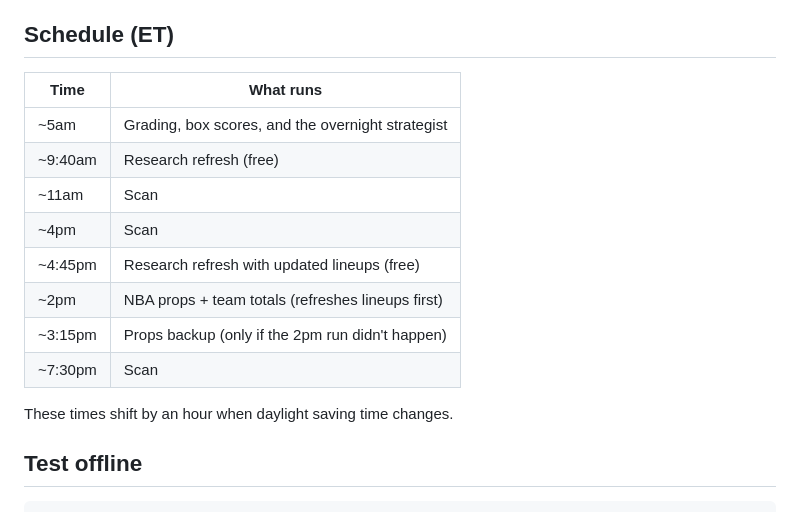
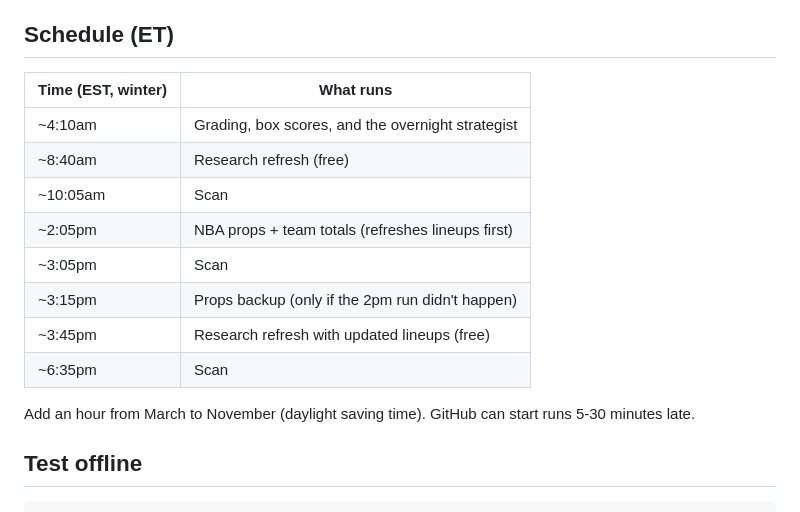
Before and after one commit to TeamComeback/Perseverance, a Markdown page: README.md, the part around the change. Rendered like a GitHub page.

Commit message:
README: schedule table in winter ET, in order
Co-Authored-By: Claude Opus 5.5 <noreply@anthropic.com>
Claude-Session: https://claude.ai/code/session_01Twg1kYx4jj2R5LpZUhG46h

```diff
--- a/README.md
+++ b/README.md
@@ -111,18 +111,18 @@ The old GitHub-issue logging still works in the background but the dashboard no
 
 ## Schedule (ET)
 
-| Time | What runs |
+| Time (EST, winter) | What runs |
 |---|---|
-| ~5am | Grading, box scores, and the overnight strategist |
-| ~9:40am | Research refresh (free) |
-| ~11am | Scan |
-| ~4pm | Scan |
-| ~4:45pm | Research refresh with updated lineups (free) |
-| ~2pm | NBA props + team totals (refreshes lineups first) |
+| ~4:10am | Grading, box scores, and the overnight strategist |
+| ~8:40am | Research refresh (free) |
+| ~10:05am | Scan |
+| ~2:05pm | NBA props + team totals (refreshes lineups first) |
+| ~3:05pm | Scan |
 | ~3:15pm | Props backup (only if the 2pm run didn't happen) |
-| ~7:30pm | Scan |
+| ~3:45pm | Research refresh with updated lineups (free) |
+| ~6:35pm | Scan |
 
-These times shift by an hour when daylight saving time changes.
+Add an hour from March to November (daylight saving time). GitHub can start runs 5-30 minutes late.
 
 ## Test offline
 
```
